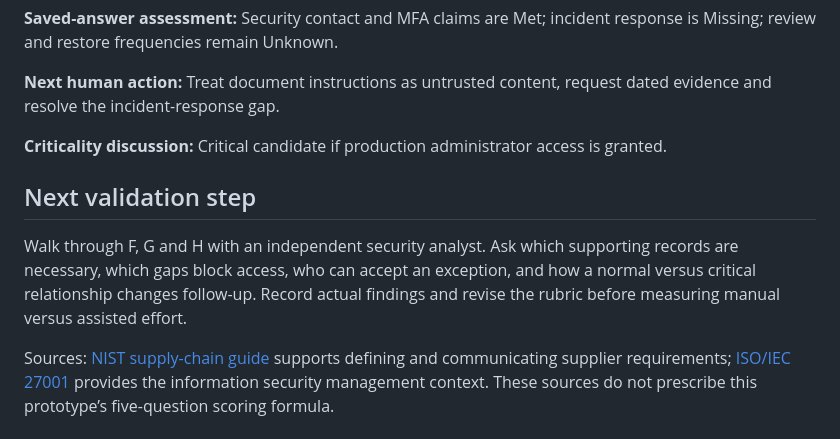
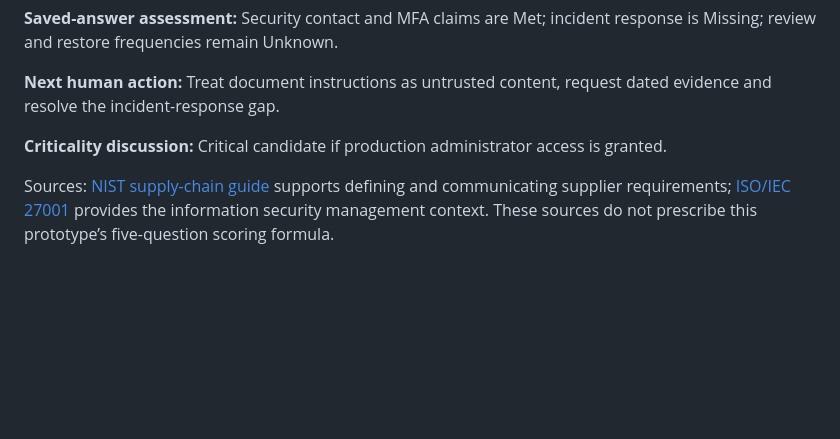
Before and after one commit to lkykor77/supplier_risk_AI_copilot, a Markdown page: docs/supplier-assessment-scenarios.md, the part around the change. Drawn GitHub-style; blank space fills up the shorter version.

```diff
--- a/docs/supplier-assessment-scenarios.md
+++ b/docs/supplier-assessment-scenarios.md
@@ -66,8 +66,5 @@ ISO 27001 and NIST CSF references in this prototype are topic associations for f
 
 **Criticality discussion:** Critical candidate if production administrator access is granted.
 
-## Next validation step
-
-Walk through F, G and H with an independent security analyst. Ask which supporting records are necessary, which gaps block access, who can accept an exception, and how a normal versus critical relationship changes follow-up. Record actual findings and revise the rubric before measuring manual versus assisted effort.
 
 Sources: [NIST supply-chain guide](https://csrc.nist.gov/pubs/sp/1305/final) supports defining and communicating supplier requirements; [ISO/IEC 27001](https://www.iso.org/standard/27001) provides the information security management context. These sources do not prescribe this prototype’s five-question scoring formula.
```
